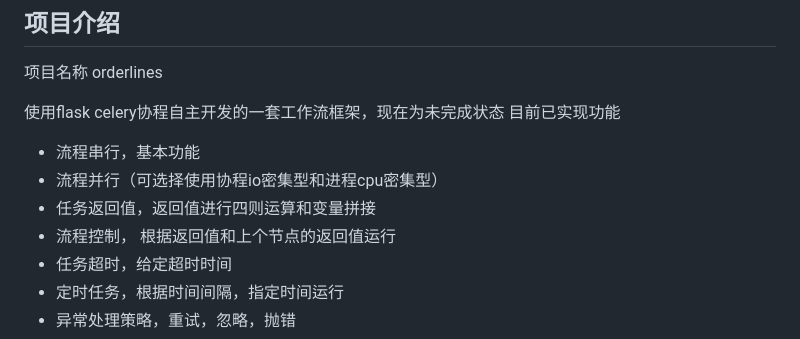
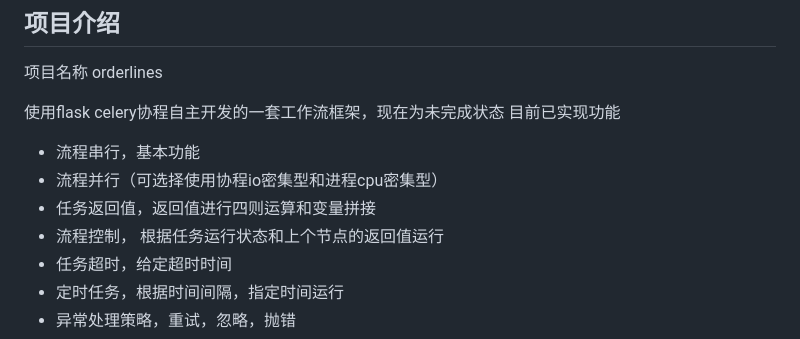
Before and after one commit to Y-aong/orderlines, a Markdown page: README.MD, the part around the change. Drawn GitHub-style.

```diff
--- a/README.MD
+++ b/README.MD
@@ -7,7 +7,7 @@
 - 流程串行，基本功能
 - 流程并行（可选择使用协程io密集型和进程cpu密集型）
 - 任务返回值，返回值进行四则运算和变量拼接
-- 流程控制， 根据返回值和上个节点的返回值运行
+- 流程控制， 根据任务运行状态和上个节点的返回值运行
 - 任务超时，给定超时时间
 - 定时任务，根据时间间隔，指定时间运行
 - 异常处理策略，重试，忽略，抛错
```
